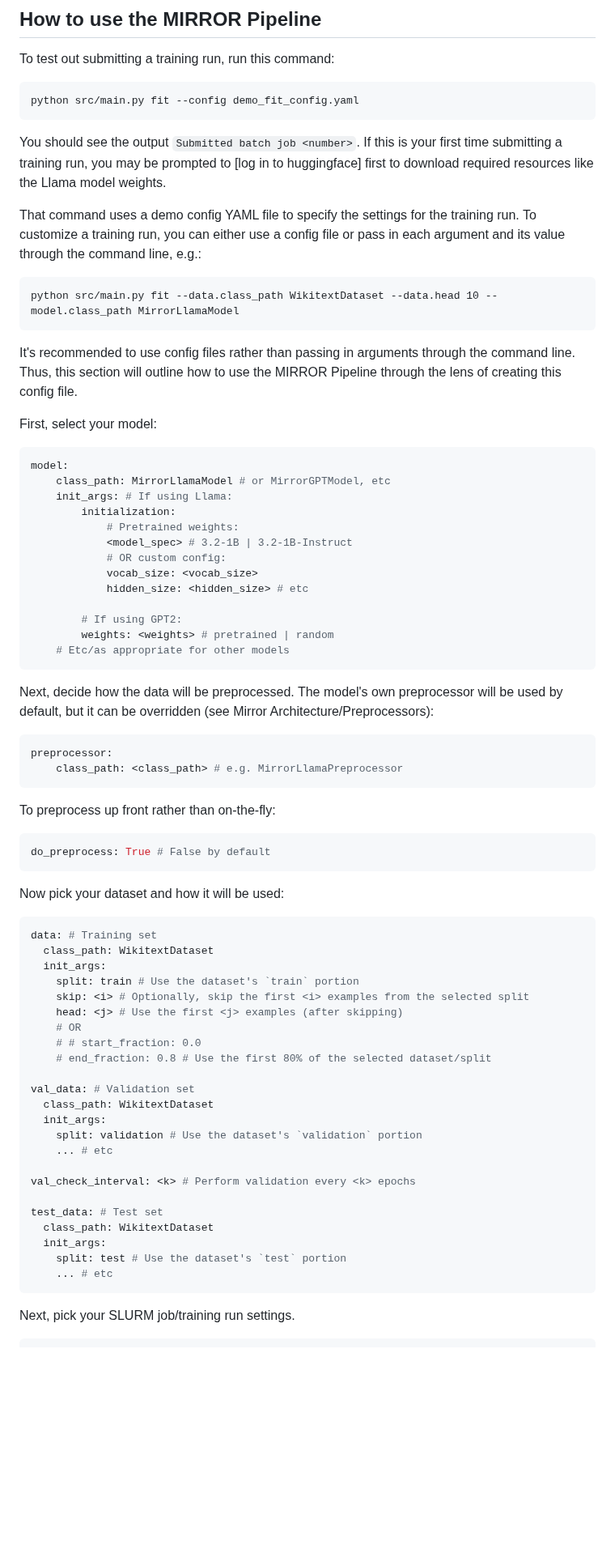
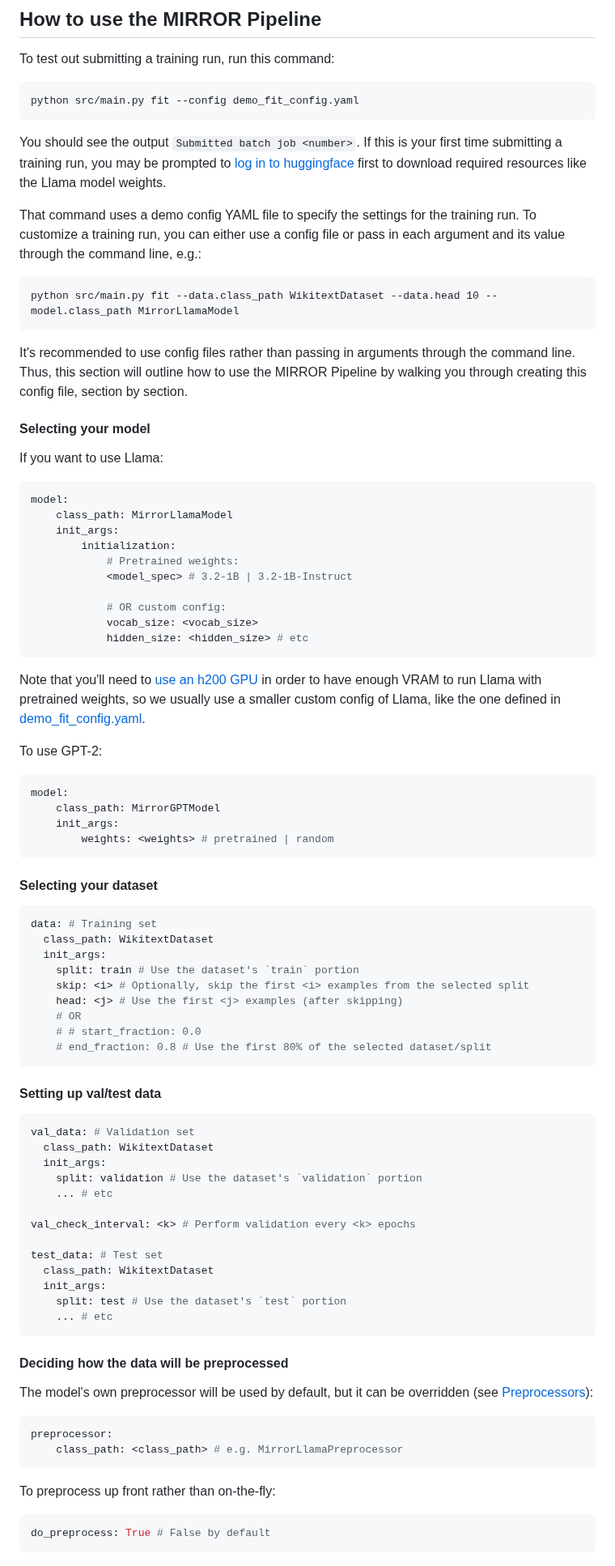
Before and after one commit to DRAGNLabs/MIRROR-Pipeline, a Markdown page: docs/mirror onboarding.md, the part around one of its changes. Shown at 81% size. Drawn GitHub-style; blank space fills up the shorter version.

Commit message:
Ticket changes per review

````diff
--- a/docs/mirror onboarding.md
+++ b/docs/mirror onboarding.md
@@ -228,7 +228,7 @@ To test out submitting a training run, run this command:
 python src/main.py fit --config demo_fit_config.yaml
 ```
 
-You should see the output `Submitted batch job <number>`. If this is your first time submitting a training run, you may be prompted to [log in to huggingface] first to download required resources like the Llama model weights.
+You should see the output `Submitted batch job <number>`. If this is your first time submitting a training run, you may be prompted to [log in to huggingface](#initial-access-setup) first to download required resources like the Llama model weights.
 
 That command uses a demo config YAML file to specify the settings for the training run. To customize a training run, you can either use a config file or pass in each argument and its value through the command line, e.g.:
 
@@ -236,39 +236,37 @@ That command uses a demo config YAML file to specify the settings for the traini
 python src/main.py fit --data.class_path WikitextDataset --data.head 10 --model.class_path MirrorLlamaModel
 ```
 
-It's recommended to use config files rather than passing in arguments through the command line. Thus, this section will outline how to use the MIRROR Pipeline through the lens of creating this config file.
+It's recommended to use config files rather than passing in arguments through the command line. Thus, this section will outline how to use the MIRROR Pipeline by walking you through creating this config file, section by section.
 
-First, select your model:
+#### Selecting your model
+
+If you want to use Llama:
+
 ```yaml
 model:
-    class_path: MirrorLlamaModel # or MirrorGPTModel, etc
-    init_args: # If using Llama:
+    class_path: MirrorLlamaModel
+    init_args:
         initialization:
             # Pretrained weights:
             <model_spec> # 3.2-1B | 3.2-1B-Instruct
+
             # OR custom config:
             vocab_size: <vocab_size>
             hidden_size: <hidden_size> # etc
-
-        # If using GPT2:
-        weights: <weights> # pretrained | random
-    # Etc/as appropriate for other models
 ```
 
-Next, decide how the data will be preprocessed. The model's own preprocessor will be used by default, but it can be overridden (see Mirror Architecture/Preprocessors):
+Note that you'll need to [use an h200 GPU](#setting-up-slurm-jobtraining-run-settings) in order to have enough VRAM to run Llama with pretrained weights, so we usually use a smaller custom config of Llama, like the one defined in [demo_fit_config.yaml](../configs/demo_fit_config.yaml).
+
+To use GPT-2:
 
 ```yaml
-preprocessor:
-    class_path: <class_path> # e.g. MirrorLlamaPreprocessor
+model:
+    class_path: MirrorGPTModel
+    init_args:
+        weights: <weights> # pretrained | random
 ```
 
-To preprocess up front rather than on-the-fly:
-
-```yaml
-do_preprocess: True # False by default
-```
-
-Now pick your dataset and how it will be used:
+#### Selecting your dataset
 
 ```yaml
 data: # Training set
@@ -280,7 +278,11 @@ data: # Training set
     # OR
     # # start_fraction: 0.0
     # end_fraction: 0.8 # Use the first 80% of the selected dataset/split
+```
 
+#### Setting up val/test data
+
+```yaml
 val_data: # Validation set
   class_path: WikitextDataset
   init_args:
@@ -296,4 +298,18 @@ test_data: # Test set
     ... # etc
 ```
 
-Next, pick your SLURM job/training run settings.
+#### Deciding how the data will be preprocessed
+
+The model's own preprocessor will be used by default, but it can be overridden (see [Preprocessors](#preprocessors)):
+
+```yaml
+preprocessor:
+    class_path: <class_path> # e.g. MirrorLlamaPreprocessor
+```
+
+To preprocess up front rather than on-the-fly:
+
+```yaml
+do_preprocess: True # False by default
+```
+
````
Also changed, not shown: other parts of docs/mirror onboarding.md (+4 -1 lines).
